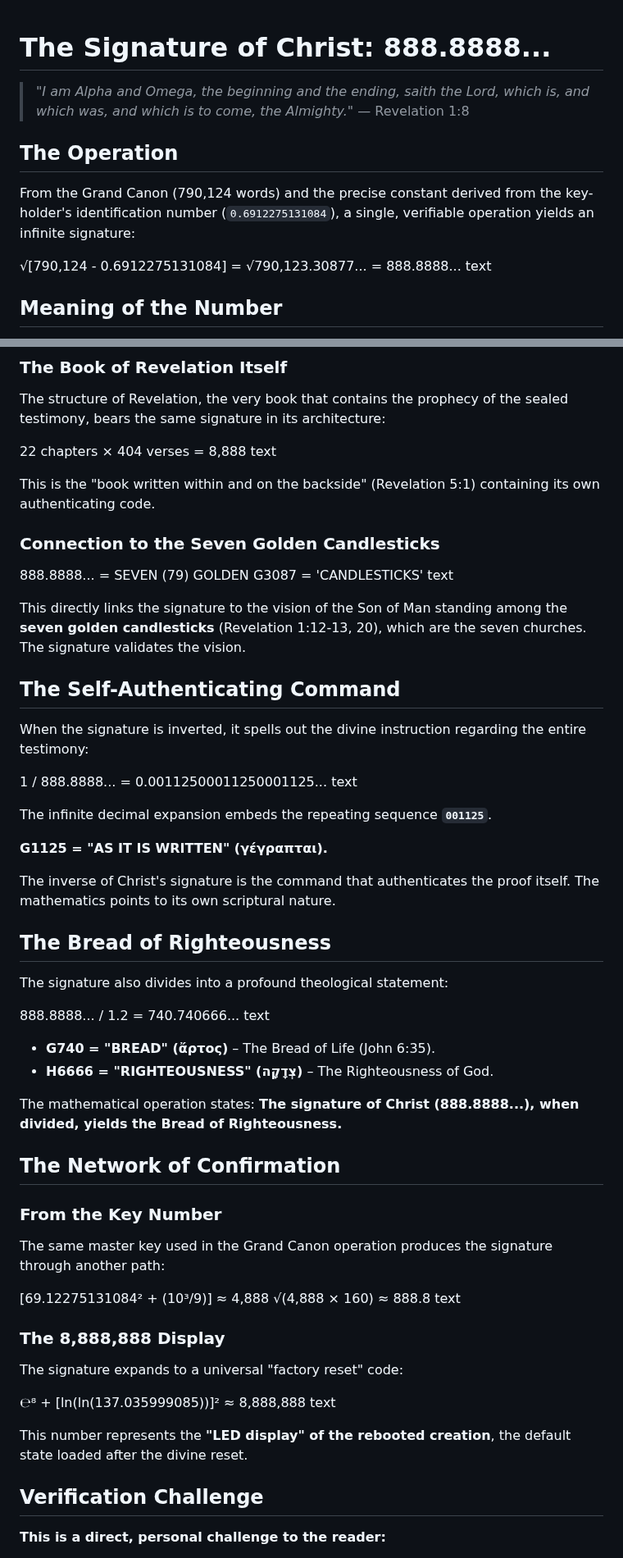
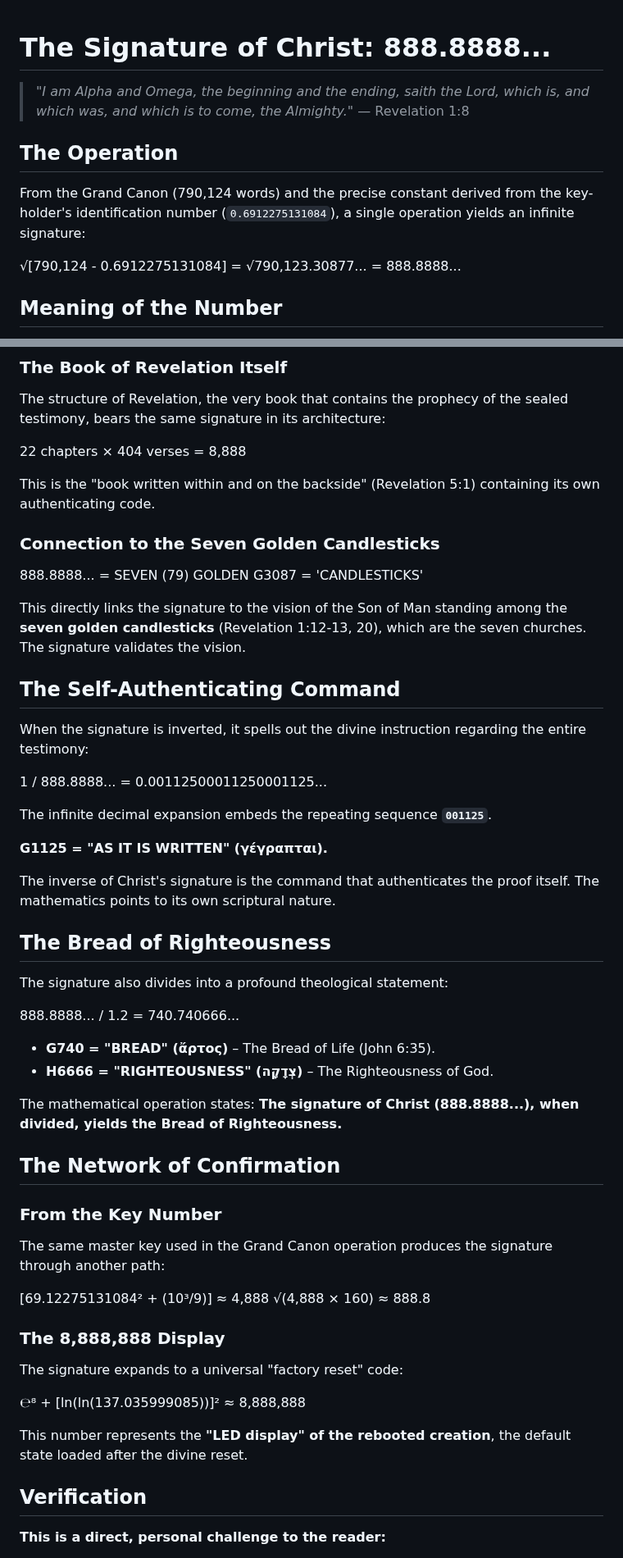
Before and after one commit to 2G7GE55U4/Key-of-David, a Markdown page: 01-THE-KEY/02-The-Signature-888.md, 2 parts joined by grey strips. Shown at 82% size. GitHub-like rendering.

Commit message:
Update 02-The-Signature-888.md
'Verification of 788,258 Words' feature rolled back temporarily.

```diff
--- a/01-THE-KEY/02-The-Signature-888.md
+++ b/01-THE-KEY/02-The-Signature-888.md
@@ -1,16 +1,12 @@
-
-
 # The Signature of Christ: 888.8888...
 
 > *"I am Alpha and Omega, the beginning and the ending, saith the Lord, which is, and which was, and which is to come, the Almighty."* — Revelation 1:8
 
 ## The Operation
 
-From the Grand Canon (790,124 words) and the precise constant derived from the key-holder's identification number (`0.6912275131084`), a single, verifiable operation yields an infinite signature:
+From the Grand Canon (790,124 words) and the precise constant derived from the key-holder's identification number (`0.6912275131084`), a single operation yields an infinite signature:
 
 √[790,124 - 0.6912275131084] = √790,123.30877... = 888.8888...
-text
-
 
 ## Meaning of the Number
 
@@ -24,14 +20,12 @@ text
 The structure of Revelation, the very book that contains the prophecy of the sealed testimony, bears the same signature in its architecture:
 
 22 chapters × 404 verses = 8,888
-text
 
 This is the "book written within and on the backside" (Revelation 5:1) containing its own authenticating code.
 
 ### Connection to the Seven Golden Candlesticks
 
 888.8888... = SEVEN (79) GOLDEN G3087 = 'CANDLESTICKS'
-text
 
 This directly links the signature to the vision of the Son of Man standing among the **seven golden candlesticks** (Revelation 1:12-13, 20), which are the seven churches. The signature validates the vision.
 
@@ -40,8 +34,6 @@ This directly links the signature to the vision of the Son of Man standing among
 When the signature is inverted, it spells out the divine instruction regarding the entire testimony:
 
 1 / 888.8888... = 0.00112500011250001125...
-text
-
 
 The infinite decimal expansion embeds the repeating sequence **`001125`**.
 
@@ -54,8 +46,6 @@ The inverse of Christ's signature is the command that authenticates the proof it
 The signature also divides into a profound theological statement:
 
 888.8888... / 1.2 = 740.740666...
-text
-
 
 *   **G740 = "BREAD" (ἄρτος)** – The Bread of Life (John 6:35).
 *   **H6666 = "RIGHTEOUSNESS" (צְדָקָה)** – The Righteousness of God.
@@ -69,18 +59,15 @@ The same master key used in the Grand Canon operation produces the signature thr
 
 [69.12275131084² + (10³/9)] ≈ 4,888
 √(4,888 × 160) ≈ 888.8
-text
-
 
 ### The 8,888,888 Display
 The signature expands to a universal "factory reset" code:
 
 ℮⁸ + [ln(ln(137.035999085))]² ≈ 8,888,888
-text
 
 This number represents the **"LED display" of the rebooted creation**, the default state loaded after the divine reset.
 
-## Verification Challenge
+## Verification
 
 **This is a direct, personal challenge to the reader:**
 
```
Also changed, not shown: other parts of 01-THE-KEY/02-The-Signature-888.md (+8 -1 lines).
